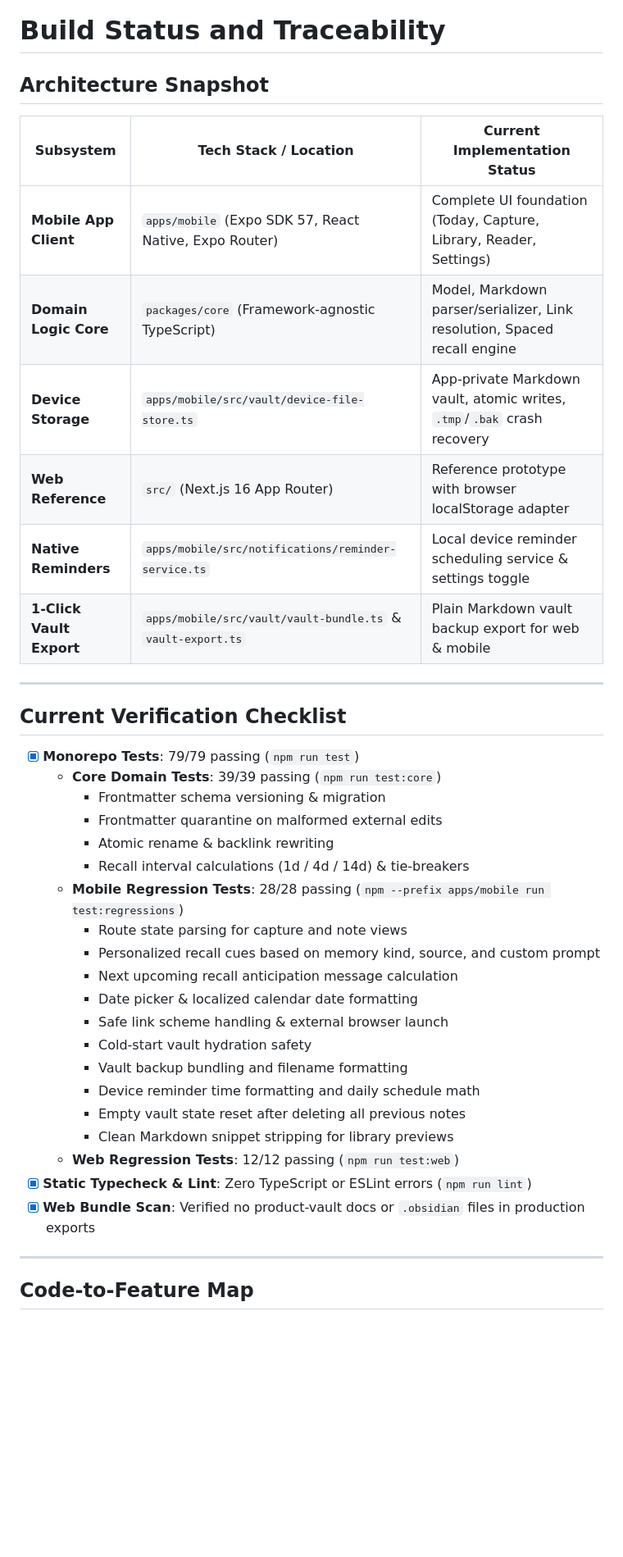
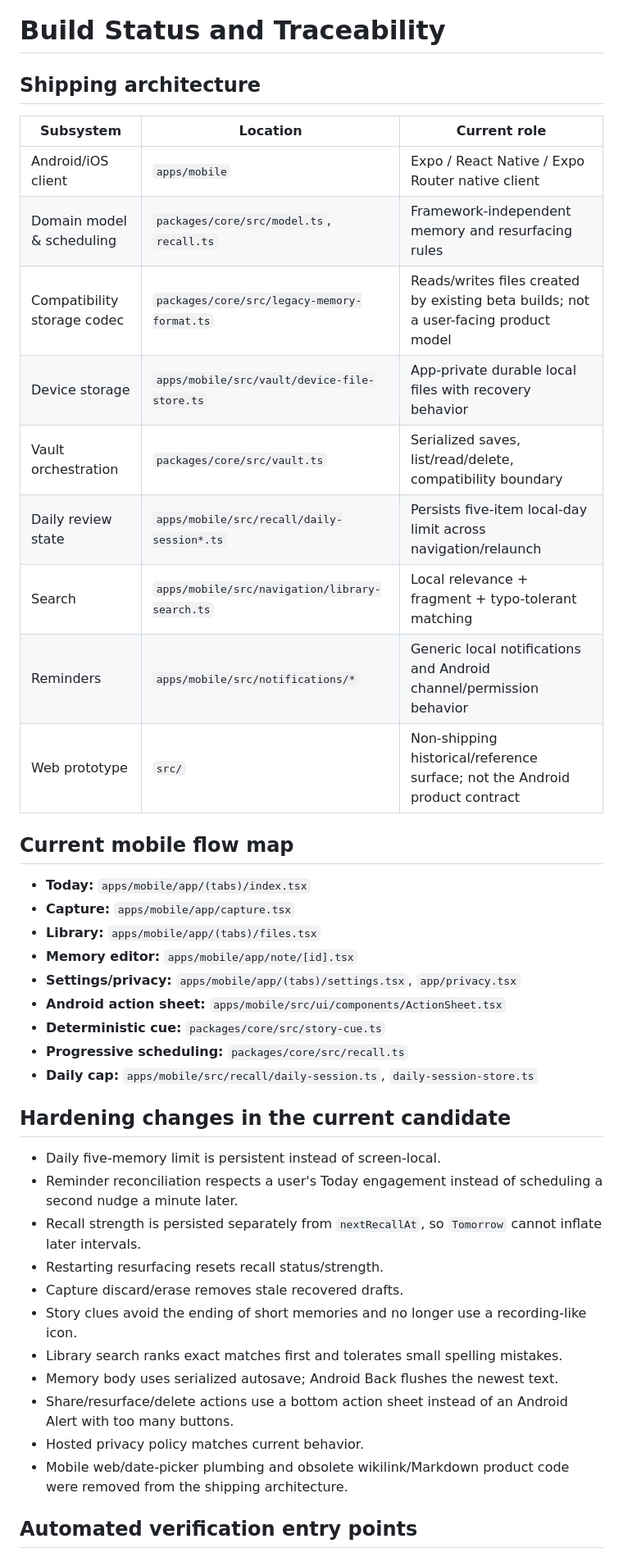
Before and after one commit to Rahulm38/Stories, a Markdown page: product-vault/04 Delivery/02 Build Status and Traceability.md, the part around one of its changes. Shown at 82% size. Drawn GitHub-style; blank space fills up the shorter version.

Commit message:
Update build traceability for hardened Android architecture

```diff
--- a/product-vault/04 Delivery/02 Build Status and Traceability.md
+++ b/product-vault/04 Delivery/02 Build Status and Traceability.md
@@ -6,43 +6,45 @@ snapshot_date: 2026-08-24
 
 # Build Status and Traceability
 
-## Architecture Snapshot
+## Shipping architecture
 
-| Subsystem | Tech Stack / Location | Current Implementation Status |
+| Subsystem | Location | Current role |
 |---|---|---|
-| **Mobile App Client** | `apps/mobile` (Expo SDK 57, React Native, Expo Router) | Complete UI foundation (Today, Capture, Library, Reader, Settings) |
-| **Domain Logic Core** | `packages/core` (Framework-agnostic TypeScript) | Model, Markdown parser/serializer, Link resolution, Spaced recall engine |
-| **Device Storage** | `apps/mobile/src/vault/device-file-store.ts` | App-private Markdown vault, atomic writes, `.tmp`/`.bak` crash recovery |
-| **Web Reference** | `src/` (Next.js 16 App Router) | Reference prototype with browser localStorage adapter |
-| **Native Reminders** | `apps/mobile/src/notifications/reminder-service.ts` | Local device reminder scheduling service & settings toggle |
-| **1-Click Vault Export** | `apps/mobile/src/vault/vault-bundle.ts` & `vault-export.ts` | Plain Markdown vault backup export for web & mobile |
+| Android/iOS client | `apps/mobile` | Expo / React Native / Expo Router native client |
+| Domain model & scheduling | `packages/core/src/model.ts`, `recall.ts` | Framework-independent memory and resurfacing rules |
+| Compatibility storage codec | `packages/core/src/legacy-memory-format.ts` | Reads/writes files created by existing beta builds; not a user-facing product model |
+| Device storage | `apps/mobile/src/vault/device-file-store.ts` | App-private durable local files with recovery behavior |
+| Vault orchestration | `packages/core/src/vault.ts` | Serialized saves, list/read/delete, compatibility boundary |
+| Daily review state | `apps/mobile/src/recall/daily-session*.ts` | Persists five-item local-day limit across navigation/relaunch |
+| Search | `apps/mobile/src/navigation/library-search.ts` | Local relevance + fragment + typo-tolerant matching |
+| Reminders | `apps/mobile/src/notifications/*` | Generic local notifications and Android channel/permission behavior |
+| Web prototype | `src/` | Non-shipping historical/reference surface; not the Android product contract |
 
----
+## Current mobile flow map
 
-## Current Verification Checklist
+- **Today:** `apps/mobile/app/(tabs)/index.tsx`
+- **Capture:** `apps/mobile/app/capture.tsx`
+- **Library:** `apps/mobile/app/(tabs)/files.tsx`
+- **Memory editor:** `apps/mobile/app/note/[id].tsx`
+- **Settings/privacy:** `apps/mobile/app/(tabs)/settings.tsx`, `app/privacy.tsx`
+- **Android action sheet:** `apps/mobile/src/ui/components/ActionSheet.tsx`
+- **Deterministic cue:** `packages/core/src/story-cue.ts`
+- **Progressive scheduling:** `packages/core/src/recall.ts`
+- **Daily cap:** `apps/mobile/src/recall/daily-session.ts`, `daily-session-store.ts`
 
-- [x] **Monorepo Tests**: 79/79 passing (`npm run test`)
-  - **Core Domain Tests**: 39/39 passing (`npm run test:core`)
-    - Frontmatter schema versioning & migration
-    - Frontmatter quarantine on malformed external edits
-    - Atomic rename & backlink rewriting
-    - Recall interval calculations (1d / 4d / 14d) & tie-breakers
-  - **Mobile Regression Tests**: 28/28 passing (`npm --prefix apps/mobile run test:regressions`)
-    - Route state parsing for capture and note views
-    - Personalized recall cues based on memory kind, source, and custom prompt
-    - Next upcoming recall anticipation message calculation
-    - Date picker & localized calendar date formatting
-    - Safe link scheme handling & external browser launch
-    - Cold-start vault hydration safety
-    - Vault backup bundling and filename formatting
-    - Device reminder time formatting and daily schedule math
-    - Empty vault state reset after deleting all previous notes
-    - Clean Markdown snippet stripping for library previews
-  - **Web Regression Tests**: 12/12 passing (`npm run test:web`)
-- [x] **Static Typecheck & Lint**: Zero TypeScript or ESLint errors (`npm run lint`)
-- [x] **Web Bundle Scan**: Verified no product-vault docs or `.obsidian` files in production exports
+## Hardening changes in the current candidate
 
----
+- Daily five-memory limit is persistent instead of screen-local.
+- Reminder reconciliation respects a user's Today engagement instead of scheduling a second nudge a minute later.
+- Recall strength is persisted separately from `nextRecallAt`, so `Tomorrow` cannot inflate later intervals.
+- Restarting resurfacing resets recall status/strength.
+- Capture discard/erase removes stale recovered drafts.
+- Story clues avoid the ending of short memories and no longer use a recording-like icon.
+- Library search ranks exact matches first and tolerates small spelling mistakes.
+- Memory body uses serialized autosave; Android Back flushes the newest text.
+- Share/resurface/delete actions use a bottom action sheet instead of an Android Alert with too many buttons.
+- Hosted privacy policy matches current behavior.
+- Mobile web/date-picker plumbing and obsolete wikilink/Markdown product code were removed from the shipping architecture.
 
-## Code-to-Feature Map
+## Automated verification entry points
 
```
Also changed, not shown: other parts of product-vault/04 Delivery/02 Build Status and Traceability.md (+20 -8 lines).
